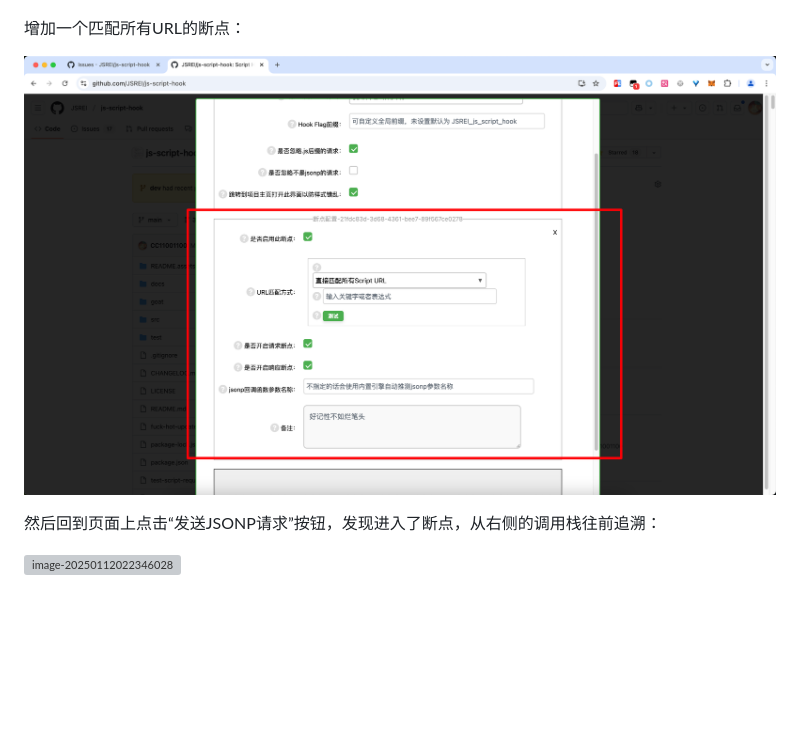
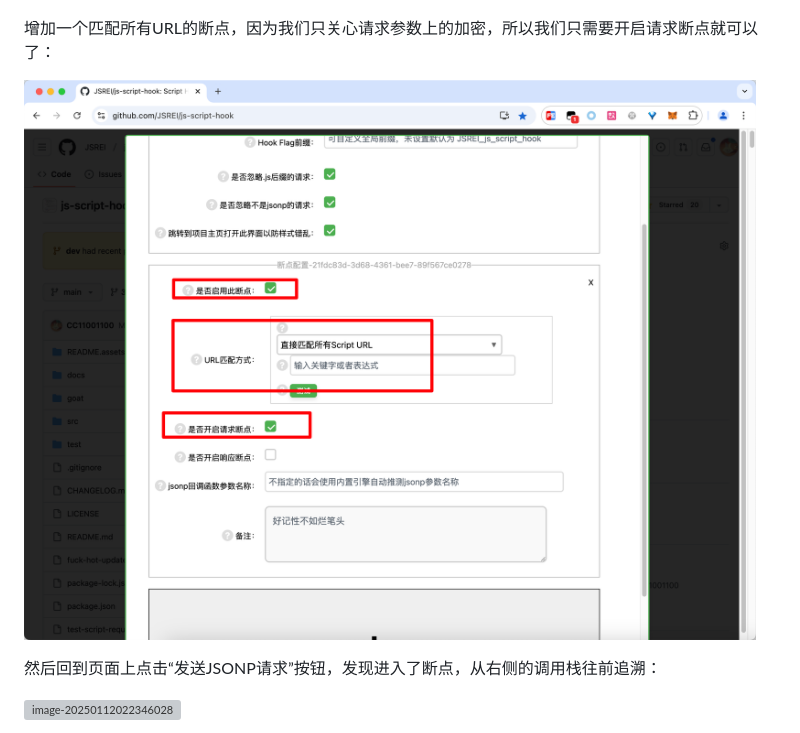
Before and after one commit to JSREI/js-script-hook-goat, a Markdown page: docs/jsonp-request-encrypt/README.md, the part around the change printed below. GitHub-like rendering; pictures changed too: docs/jsonp-request-encrypt/README.assets/image-20250112020725546.png (deleted), docs/jsonp-request-encrypt/README.assets/image-20250113031507166.png (added); blank space fills up the shorter version; grey boxes are pictures that could not be loaded.

```diff
--- a/docs/jsonp-request-encrypt/README.md
+++ b/docs/jsonp-request-encrypt/README.md
@@ -50,9 +50,9 @@ https://github.com/JSREI/js-script-hook?tab=readme-ov-file#%E4%BA%8C%E5%AE%89%E8
 
 ![image-20250112020656925](README.assets/image-20250112020656925.png)
 
-增加一个匹配所有URL的断点：
+增加一个匹配所有URL的断点，因为我们只关心请求参数上的加密，所以我们只需要开启请求断点就可以了：
 
-![image-20250112020725546](README.assets/image-20250112020725546.png)
+![image-20250113031507166](./README.assets/image-20250113031507166.png)
 
 然后回到页面上点击“发送JSONP请求”按钮，发现进入了断点，从右侧的调用栈往前追溯：
 
```
Also changed, not shown: other parts of docs/jsonp-request-encrypt/README.md (+1 -1 lines), docs/jsonp-response-encrypt/README.md (+1 -1 lines), 2 other files.
